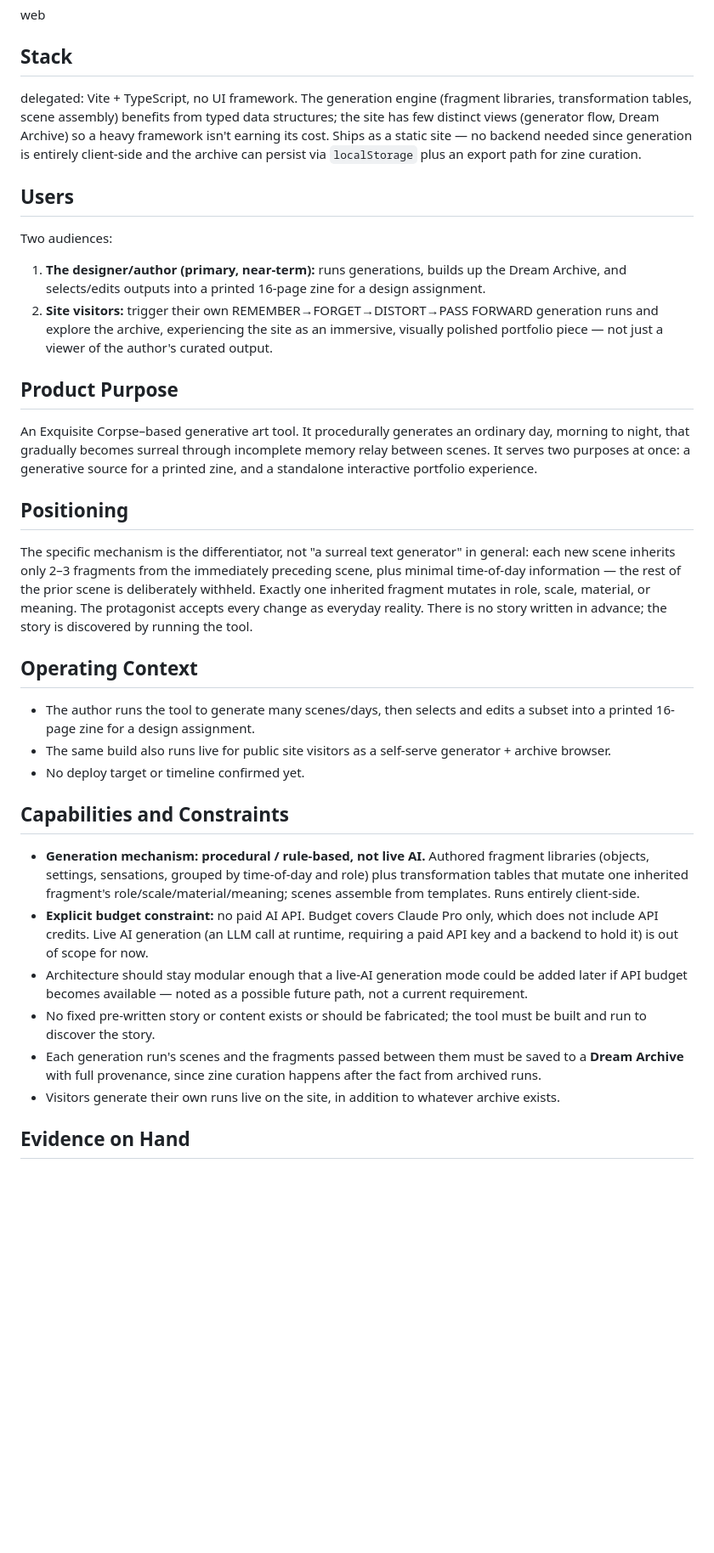
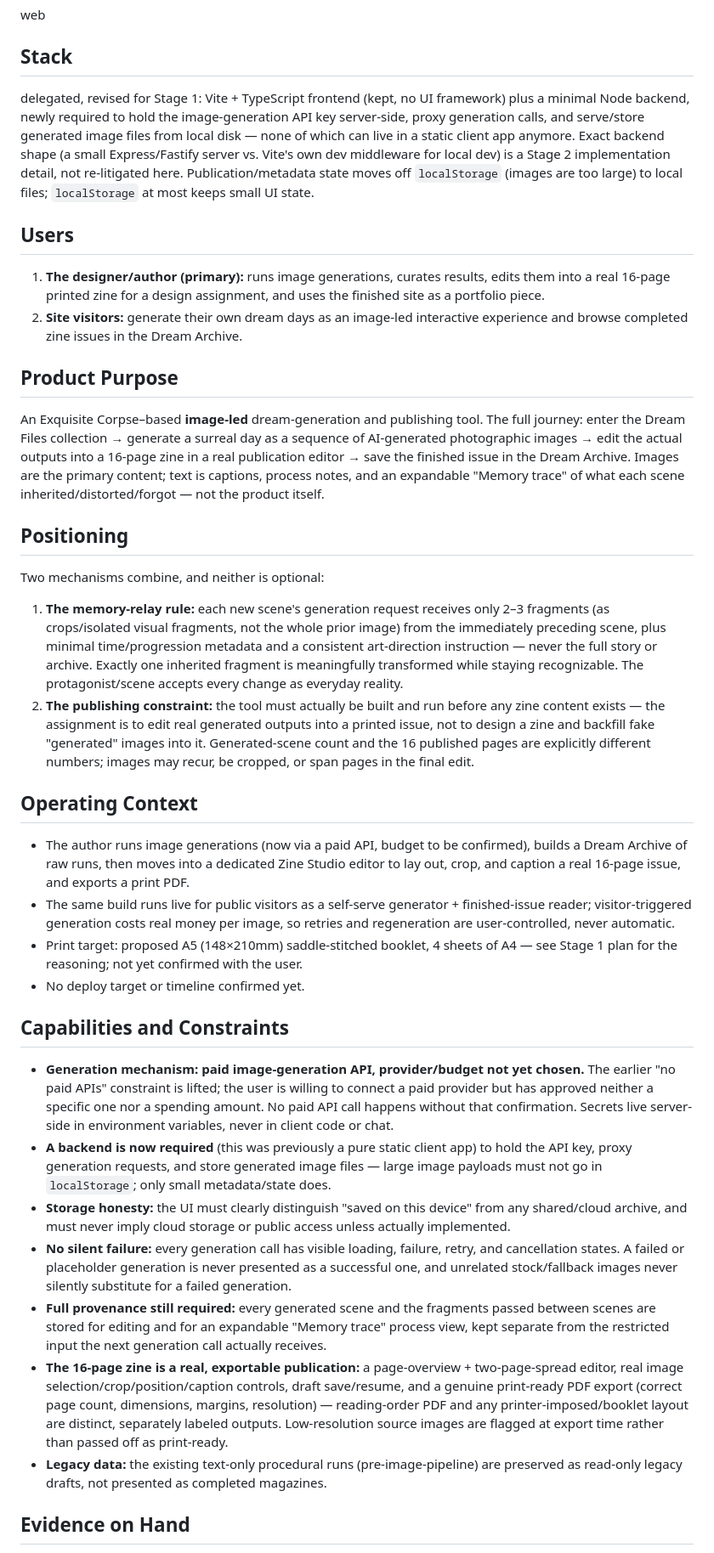
Before and after one commit to immmiin/a-day-i-almost-remember, a Markdown page: PRODUCT.md, the part around one of its changes. Shown at 85% size. GitHub-like rendering; blank space fills up the shorter version.

Commit message:
Update PRODUCT.md for the image-led, publishable-zine redesign brief
Records the superseding brief: paid image API now permitted (provider/
budget still unconfirmed), a backend is now required for secrets and
image storage, and the product becomes a four-screen publishing
journey (Dream Files → Dream Machine → Zine Studio → Dream Archive)
rather than a text-only generator.

Co-Authored-By: Claude Sonnet 5 <noreply@anthropic.com>

```diff
--- a/PRODUCT.md
+++ b/PRODUCT.md
@@ -8,37 +8,40 @@ web
 
 ## Stack
 
-delegated: Vite + TypeScript, no UI framework. The generation engine (fragment libraries, transformation tables, scene assembly) benefits from typed data structures; the site has few distinct views (generator flow, Dream Archive) so a heavy framework isn't earning its cost. Ships as a static site — no backend needed since generation is entirely client-side and the archive can persist via `localStorage` plus an export path for zine curation.
+delegated, revised for Stage 1: Vite + TypeScript frontend (kept, no UI framework) plus a minimal Node backend, newly required to hold the image-generation API key server-side, proxy generation calls, and serve/store generated image files from local disk — none of which can live in a static client app anymore. Exact backend shape (a small Express/Fastify server vs. Vite's own dev middleware for local dev) is a Stage 2 implementation detail, not re-litigated here. Publication/metadata state moves off `localStorage` (images are too large) to local files; `localStorage` at most keeps small UI state.
 
 ## Users
 
-Two audiences:
-
-1. **The designer/author (primary, near-term):** runs generations, builds up the Dream Archive, and selects/edits outputs into a printed 16-page zine for a design assignment.
-2. **Site visitors:** trigger their own REMEMBER→FORGET→DISTORT→PASS FORWARD generation runs and explore the archive, experiencing the site as an immersive, visually polished portfolio piece — not just a viewer of the author's curated output.
+1. **The designer/author (primary):** runs image generations, curates results, edits them into a real 16-page printed zine for a design assignment, and uses the finished site as a portfolio piece.
+2. **Site visitors:** generate their own dream days as an image-led interactive experience and browse completed zine issues in the Dream Archive.
 
 ## Product Purpose
 
-An Exquisite Corpse–based generative art tool. It procedurally generates an ordinary day, morning to night, that gradually becomes surreal through incomplete memory relay between scenes. It serves two purposes at once: a generative source for a printed zine, and a standalone interactive portfolio experience.
+An Exquisite Corpse–based **image-led** dream-generation and publishing tool. The full journey: enter the Dream Files collection → generate a surreal day as a sequence of AI-generated photographic images → edit the actual outputs into a 16-page zine in a real publication editor → save the finished issue in the Dream Archive. Images are the primary content; text is captions, process notes, and an expandable "Memory trace" of what each scene inherited/distorted/forgot — not the product itself.
 
 ## Positioning
 
-The specific mechanism is the differentiator, not "a surreal text generator" in general: each new scene inherits only 2–3 fragments from the immediately preceding scene, plus minimal time-of-day information — the rest of the prior scene is deliberately withheld. Exactly one inherited fragment mutates in role, scale, material, or meaning. The protagonist accepts every change as everyday reality. There is no story written in advance; the story is discovered by running the tool.
+Two mechanisms combine, and neither is optional:
+
+1. **The memory-relay rule:** each new scene's generation request receives only 2–3 fragments (as crops/isolated visual fragments, not the whole prior image) from the immediately preceding scene, plus minimal time/progression metadata and a consistent art-direction instruction — never the full story or archive. Exactly one inherited fragment is meaningfully transformed while staying recognizable. The protagonist/scene accepts every change as everyday reality.
+2. **The publishing constraint:** the tool must actually be built and run before any zine content exists — the assignment is to edit real generated outputs into a printed issue, not to design a zine and backfill fake "generated" images into it. Generated-scene count and the 16 published pages are explicitly different numbers; images may recur, be cropped, or span pages in the final edit.
 
 ## Operating Context
 
-- The author runs the tool to generate many scenes/days, then selects and edits a subset into a printed 16-page zine for a design assignment.
-- The same build also runs live for public site visitors as a self-serve generator + archive browser.
+- The author runs image generations (now via a paid API, budget to be confirmed), builds a Dream Archive of raw runs, then moves into a dedicated Zine Studio editor to lay out, crop, and caption a real 16-page issue, and exports a print PDF.
+- The same build runs live for public visitors as a self-serve generator + finished-issue reader; visitor-triggered generation costs real money per image, so retries and regeneration are user-controlled, never automatic.
+- Print target: proposed A5 (148×210mm) saddle-stitched booklet, 4 sheets of A4 — see Stage 1 plan for the reasoning; not yet confirmed with the user.
 - No deploy target or timeline confirmed yet.
 
 ## Capabilities and Constraints
 
-- **Generation mechanism: procedural / rule-based, not live AI.** Authored fragment libraries (objects, settings, sensations, grouped by time-of-day and role) plus transformation tables that mutate one inherited fragment's role/scale/material/meaning; scenes assemble from templates. Runs entirely client-side.
-- **Explicit budget constraint:** no paid AI API. Budget covers Claude Pro only, which does not include API credits. Live AI generation (an LLM call at runtime, requiring a paid API key and a backend to hold it) is out of scope for now.
-- Architecture should stay modular enough that a live-AI generation mode could be added later if API budget becomes available — noted as a possible future path, not a current requirement.
-- No fixed pre-written story or content exists or should be fabricated; the tool must be built and run to discover the story.
-- Each generation run's scenes and the fragments passed between them must be saved to a **Dream Archive** with full provenance, since zine curation happens after the fact from archived runs.
-- Visitors generate their own runs live on the site, in addition to whatever archive exists.
+- **Generation mechanism: paid image-generation API, provider/budget not yet chosen.** The earlier "no paid APIs" constraint is lifted; the user is willing to connect a paid provider but has approved neither a specific one nor a spending amount. No paid API call happens without that confirmation. Secrets live server-side in environment variables, never in client code or chat.
+- **A backend is now required** (this was previously a pure static client app) to hold the API key, proxy generation requests, and store generated image files — large image payloads must not go in `localStorage`; only small metadata/state does.
+- **Storage honesty:** the UI must clearly distinguish "saved on this device" from any shared/cloud archive, and must never imply cloud storage or public access unless actually implemented.
+- **No silent failure:** every generation call has visible loading, failure, retry, and cancellation states. A failed or placeholder generation is never presented as a successful one, and unrelated stock/fallback images never silently substitute for a failed generation.
+- **Full provenance still required:** every generated scene and the fragments passed between scenes are stored for editing and for an expandable "Memory trace" process view, kept separate from the restricted input the next generation call actually receives.
+- **The 16-page zine is a real, exportable publication:** a page-overview + two-page-spread editor, real image selection/crop/position/caption controls, draft save/resume, and a genuine print-ready PDF export (correct page count, dimensions, margins, resolution) — reading-order PDF and any printer-imposed/booklet layout are distinct, separately labeled outputs. Low-resolution source images are flagged at export time rather than passed off as print-ready.
+- **Legacy data:** the existing text-only procedural runs (pre-image-pipeline) are preserved as read-only legacy drafts, not presented as completed magazines.
 
 ## Evidence on Hand
 
```
Also changed, not shown: other parts of PRODUCT.md (+10 -6 lines).
